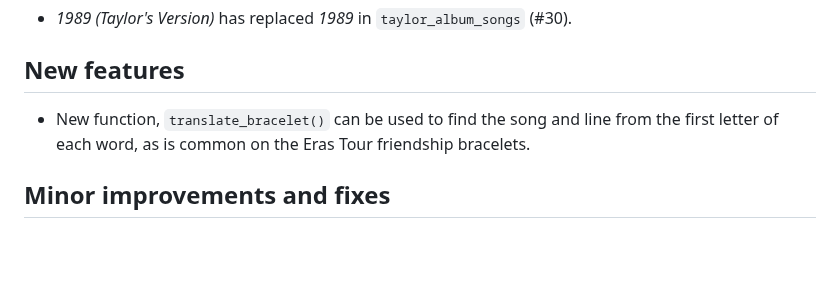
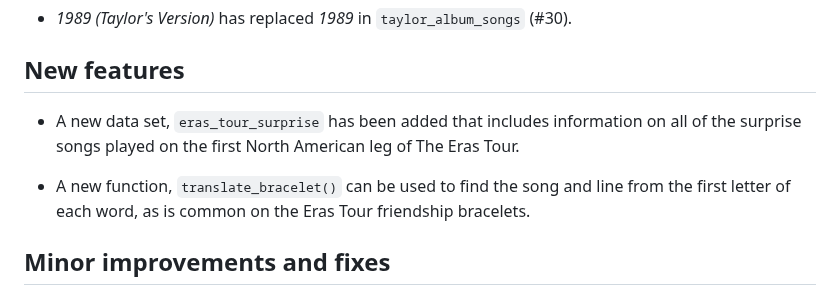
Before and after one commit to wjakethompson/taylor, a Markdown page: NEWS.md, the part around the change. Drawn GitHub-style; blank space fills up the shorter version.

Commit message:
update NEWS

```diff
--- a/NEWS.md
+++ b/NEWS.md
@@ -8,7 +8,9 @@
 
 ## New features
 
-* New function, `translate_bracelet()` can be used to find the song and line from the first letter of each word, as is common on the Eras Tour friendship bracelets.
+* A new data set, `eras_tour_surprise` has been added that includes information on all of the surprise songs played on the first North American leg of The Eras Tour.
+
+* A new function, `translate_bracelet()` can be used to find the song and line from the first letter of each word, as is common on the Eras Tour friendship bracelets.
 
 ## Minor improvements and fixes
 
```
